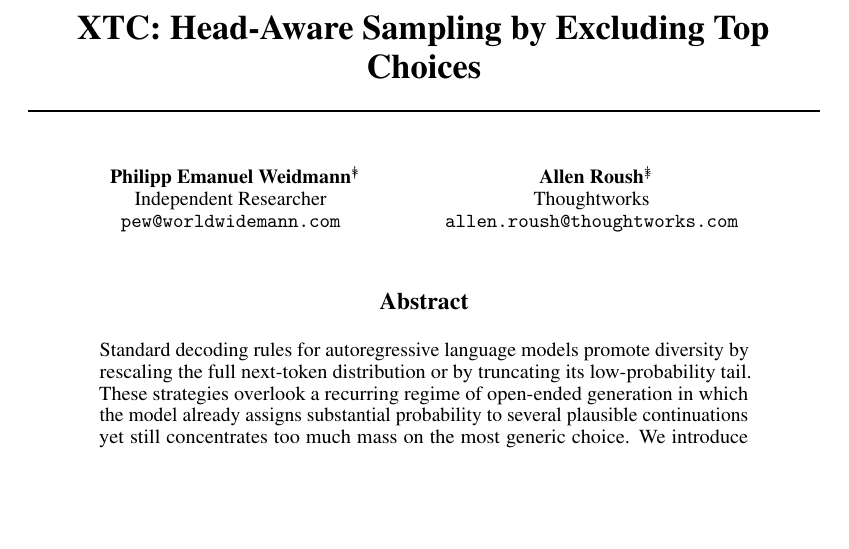
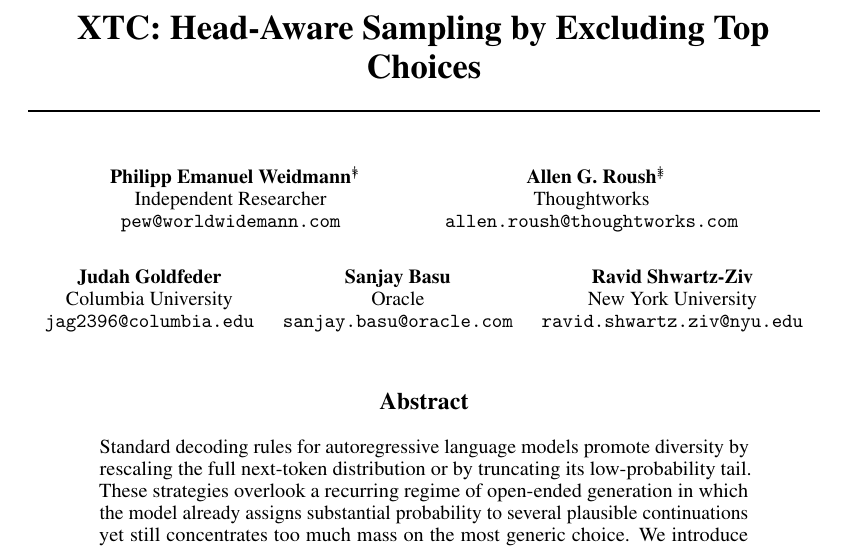
Before and after one commit to Hellisotherpeople/XTC-Head-Aware-Sampling-, a LaTeX paper (XTC/preprint.tex): part of page 1 of 42, cut so that both start at the same text, the shorter picture padded with empty space. Compiled offline with pdfLaTeX.

Commit message:
Add remaining three authors to preprint
Full author list, in order: Philipp Emanuel Weidmann (Independent
Researcher), Allen G. Roush (Thoughtworks), Judah Goldfeder
(Columbia University), Sanjay Basu (Oracle), Ravid Shwartz-Ziv
(New York University).

Weidmann and Roush keep the shared equal-contribution mark and
their role footnotes; the added authors carry name and affiliation
only. Laid out 2 + 3 across two rows (\AND after Roush) so the
co-first authors share the top row.

Also corrects Roush to "Allen G. Roush".

```diff
--- a/XTC/preprint.tex
+++ b/XTC/preprint.tex
@@ -45,16 +45,29 @@
 
 \title{XTC: Head-Aware Sampling by Excluding Top Choices}
 
-% Dual first authorship: both authors contributed equally (*).
+% Dual first authorship: Weidmann and Roush contributed equally (*).
 % Order is fixed with the method's originator first.
+% \And = same row, \AND = force a new row.
 \author{%
   Philipp Emanuel Weidmann\thanks{Equal contribution.}\thanks{Proposed the \xtc{} sampling method and wrote the original reference implementations, which were merged into \texttt{llama.cpp}, \texttt{text-generation-webui}, and other open-source inference engines.} \\
   Independent Researcher \\
   \texttt{pew@worldwidemann.com} \\
   \And
-  Allen Roush\footnotemark[1]\thanks{Designed and ran all experiments, evaluations, and statistical analysis.} \\
+  Allen G. Roush\footnotemark[1]\thanks{Designed and ran all experiments, evaluations, and statistical analysis.} \\
   Thoughtworks \\
   \texttt{allen.roush@thoughtworks.com} \\
+  \AND
+  Judah Goldfeder \\
+  Columbia University \\
+  \texttt{jag2396@columbia.edu} \\
+  \And
+  Sanjay Basu \\
+  Oracle \\
+  \texttt{sanjay.basu@oracle.com} \\
+  \And
+  Ravid Shwartz-Ziv \\
+  New York University \\
+  \texttt{ravid.shwartz.ziv@nyu.edu} \\
 }
 
 \begin{document}
```
Also changed, not shown: XTC/README.md.
